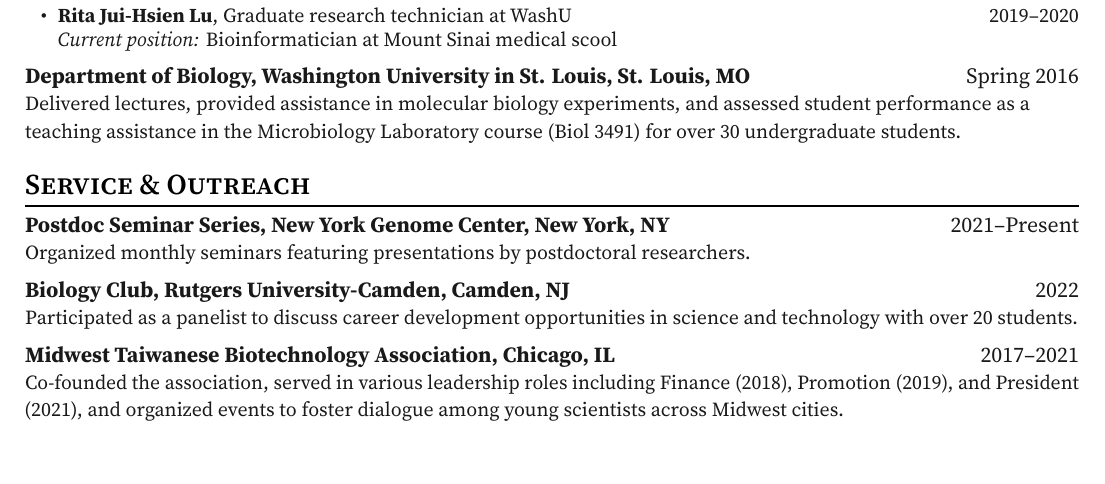
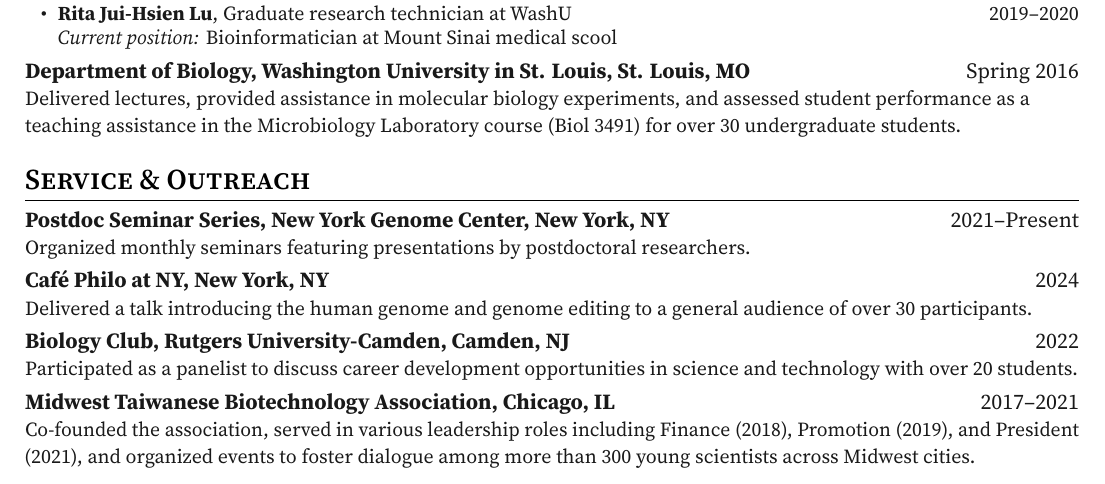
Before and after one commit to wenweiliang/cv, a LaTeX CV (main.tex): part of page 3 of 3, cut so that both start at the same text. The pictures show the PDF file main.pdf that the author committed with the source.

Commit message:
Update service & outreach

```diff
--- a/main.tex
+++ b/main.tex
@@ -250,10 +250,12 @@
 \begin{entrylist}
     \item \textbf{Postdoc Seminar Series, New York Genome Center, New York, NY} \hfill 2021--Present \\
     {\small Organized monthly seminars featuring presentations by postdoctoral researchers.}
+    \item \textbf{Café Philo at NY, New York, NY} \hfill 2024 \\
+    {\small Delivered a talk introducing the human genome and genome editing to a general audience of over 30 participants.}
     \item \textbf{Biology Club, Rutgers University-Camden, Camden, NJ} \hfill 2022 \\
     {\small Participated as a panelist to discuss career development opportunities in science and technology with over 20 students.}
     \item \textbf{Midwest Taiwanese Biotechnology Association, Chicago, IL} \hfill 2017--2021 \\
-    {\small Co-founded the association, served in various leadership roles including Finance (2018), Promotion (2019), and President (2021), and organized events to foster dialogue among young scientists across Midwest cities.}
+    {\small Co-founded the association, served in various leadership roles including Finance (2018), Promotion (2019), and President (2021), and organized events to foster dialogue among more than 300 young scientists across Midwest cities.}
 
 \end{entrylist}
 \end{document}
```
Also changed, not shown: main.pdf.
